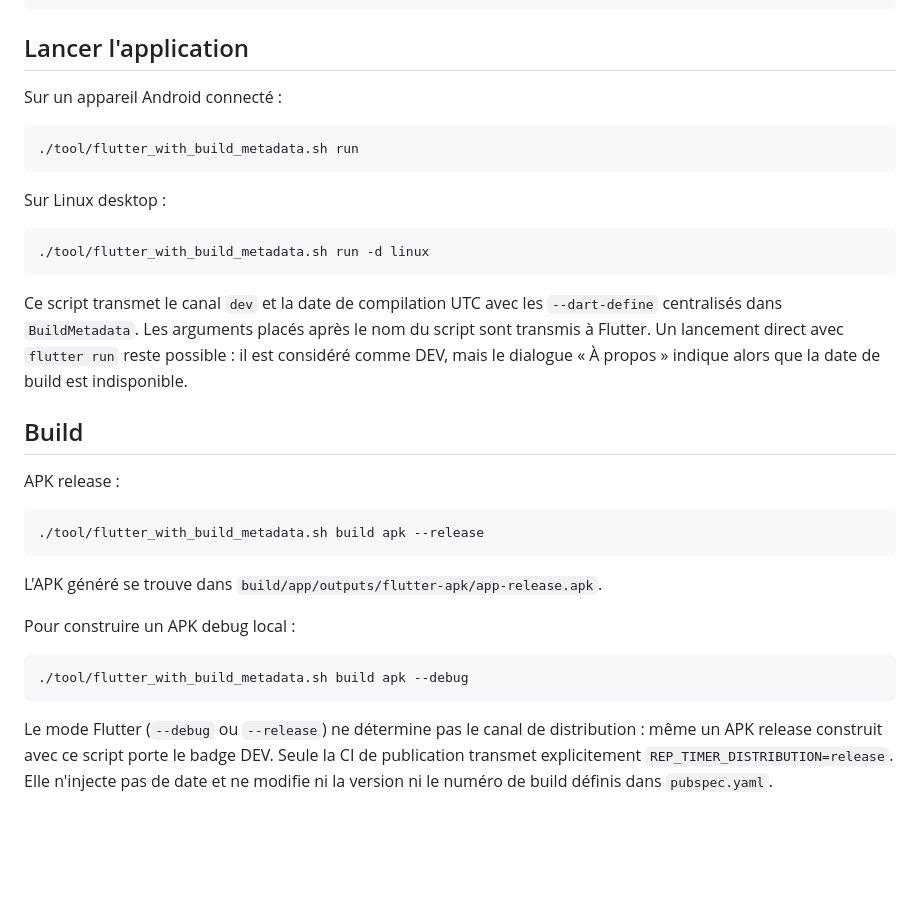
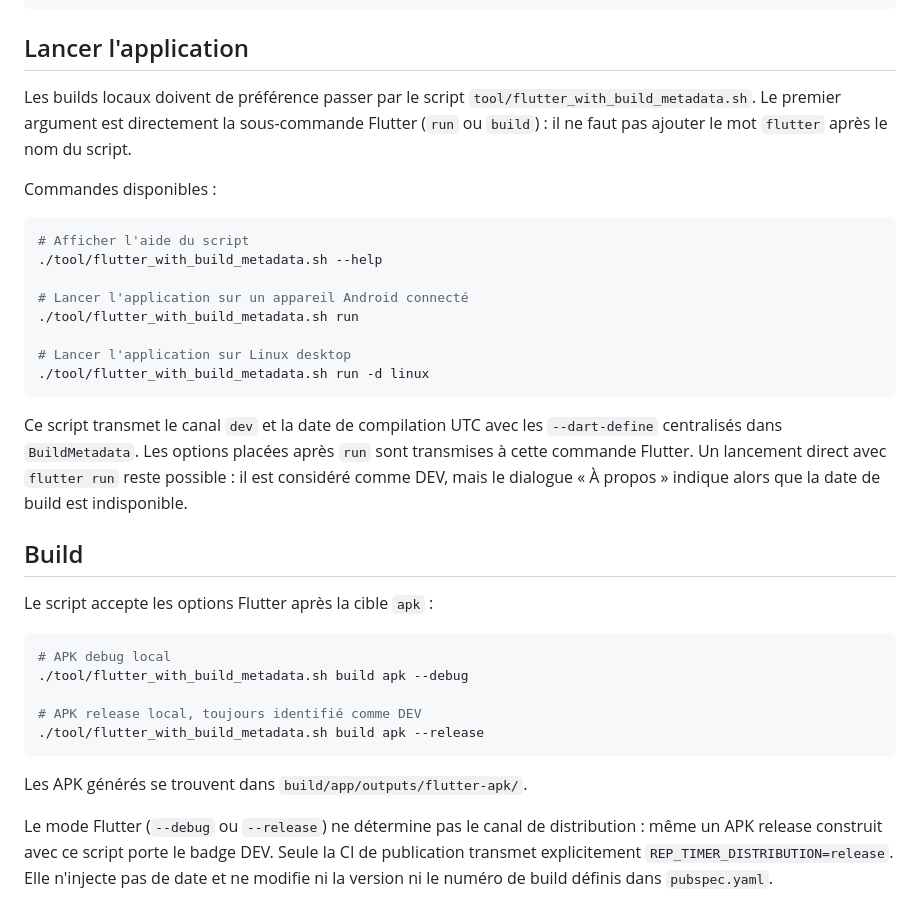
Before and after one commit to YannickLevadoux/rep_timer, a Markdown page: README.md, the part around the change. GitHub-like rendering; blank space fills up the shorter version.

Commit message:
feature #49: mise a jour de la doc

````diff
--- a/README.md
+++ b/README.md
@@ -88,35 +88,43 @@ flutter pub get
 
 ## Lancer l'application
 
-Sur un appareil Android connecté :
+Les builds locaux doivent de préférence passer par le script
+`tool/flutter_with_build_metadata.sh`. Le premier argument est directement la
+sous-commande Flutter (`run` ou `build`) : il ne faut pas ajouter le mot
+`flutter` après le nom du script.
+
+Commandes disponibles :
+
 ```bash
+# Afficher l'aide du script
+./tool/flutter_with_build_metadata.sh --help
+
+# Lancer l'application sur un appareil Android connecté
 ./tool/flutter_with_build_metadata.sh run
-```
 
-Sur Linux desktop :
-```bash
+# Lancer l'application sur Linux desktop
 ./tool/flutter_with_build_metadata.sh run -d linux
 ```
 
 Ce script transmet le canal `dev` et la date de compilation UTC avec les
-`--dart-define` centralisés dans `BuildMetadata`. Les arguments placés après le
-nom du script sont transmis à Flutter. Un lancement direct avec `flutter run`
-reste possible : il est considéré comme DEV, mais le dialogue « À propos »
-indique alors que la date de build est indisponible.
+`--dart-define` centralisés dans `BuildMetadata`. Les options placées après
+`run` sont transmises à cette commande Flutter. Un lancement direct avec
+`flutter run` reste possible : il est considéré comme DEV, mais le dialogue
+« À propos » indique alors que la date de build est indisponible.
 
 ## Build
 
-APK release :
+Le script accepte les options Flutter après la cible `apk` :
+
 ```bash
+# APK debug local
+./tool/flutter_with_build_metadata.sh build apk --debug
+
+# APK release local, toujours identifié comme DEV
 ./tool/flutter_with_build_metadata.sh build apk --release
 ```
-L'APK généré se trouve dans `build/app/outputs/flutter-apk/app-release.apk`.
 
-Pour construire un APK debug local :
-
-```bash
-./tool/flutter_with_build_metadata.sh build apk --debug
-```
+Les APK générés se trouvent dans `build/app/outputs/flutter-apk/`.
 
 Le mode Flutter (`--debug` ou `--release`) ne détermine pas le canal de
 distribution : même un APK release construit avec ce script porte le badge
````
